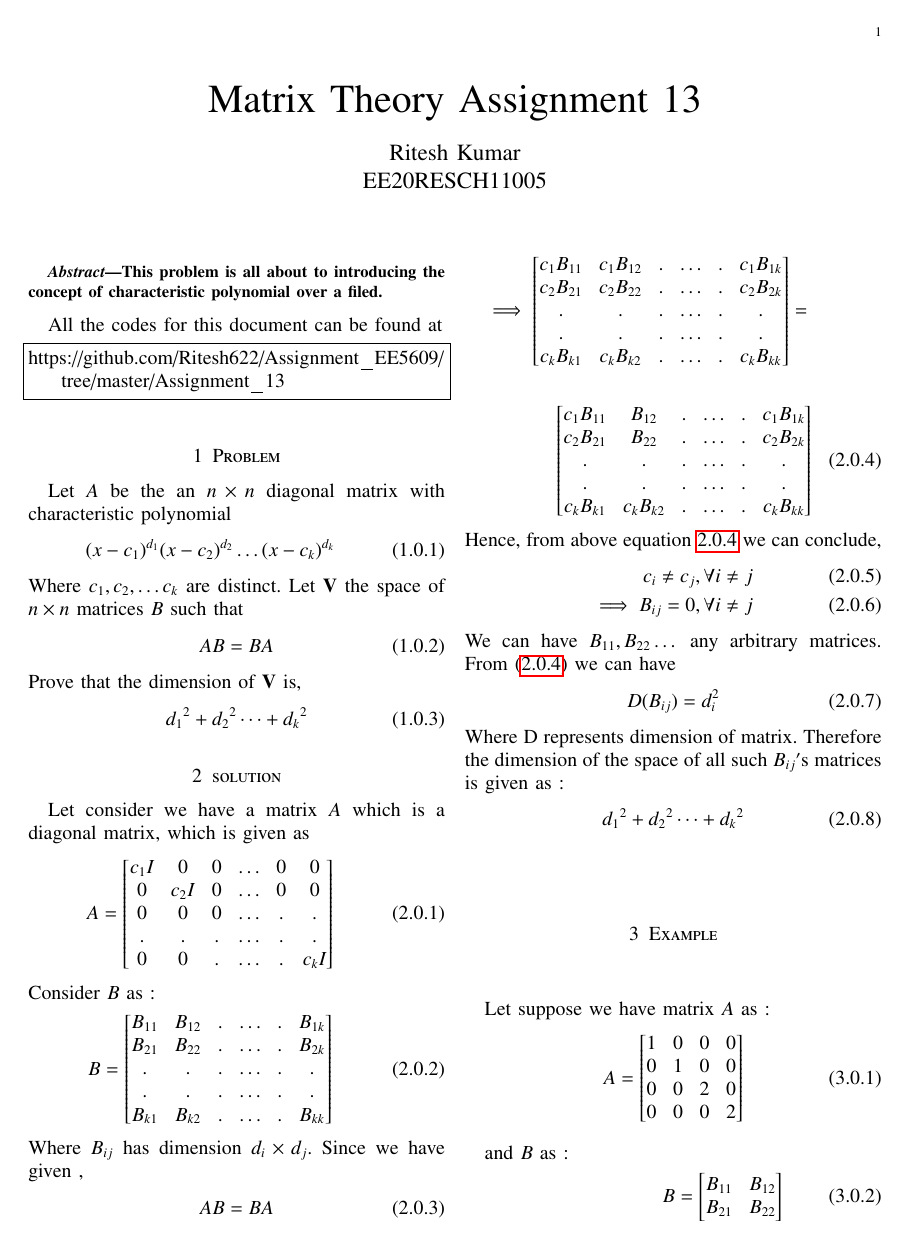
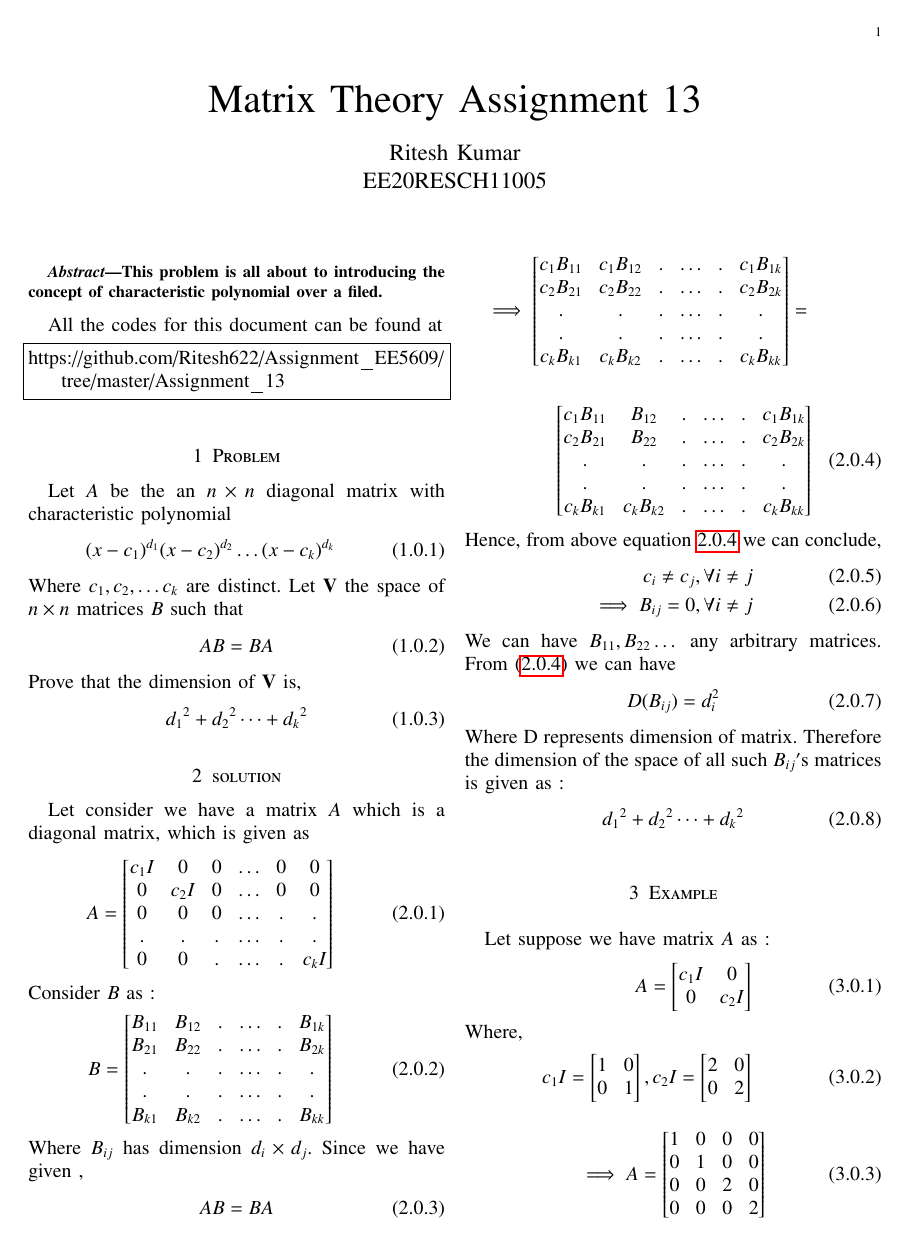
Before and after one commit to Ritesh622/Assignment, a LaTeX problem sheet (Assignment_13/Assignment 13.tex): page 1 of 2. Compiled offline with pdfLaTeX.

Commit message:
Add files via upload

```diff
--- a/Assignment_13/Assignment 13.tex
+++ b/Assignment_13/Assignment 13.tex
@@ -224,6 +224,21 @@ Where D  represents dimension of matrix. Therefore the dimension of the space of
 Let suppose we have matrix $A$ as :
 \begin{align}
 A =  \begin{bmatrix}
+c_1I & \huge{0} \\
+\huge{0} & c_2I
+\end{bmatrix}
+\intertext{Where,}
+c_1I = \begin{bmatrix}
+1 & 0 \\
+0& 1
+\end{bmatrix},
+c_2I = \begin{bmatrix}
+2 & 0 \\
+0 & 2
+\end{bmatrix}
+\end{align}
+\begin{align}
+\implies A =  \begin{bmatrix}
 1 & 0  & 0 & 0 \\
 0 & 1  & 0 & 0  \\
 0 & 0  & 2 & 0  \\
```
Also changed, not shown: Assignment_13/Assignment 13.pdf, Assignment_13/Assignment 13.tex (4 more changed lines).
